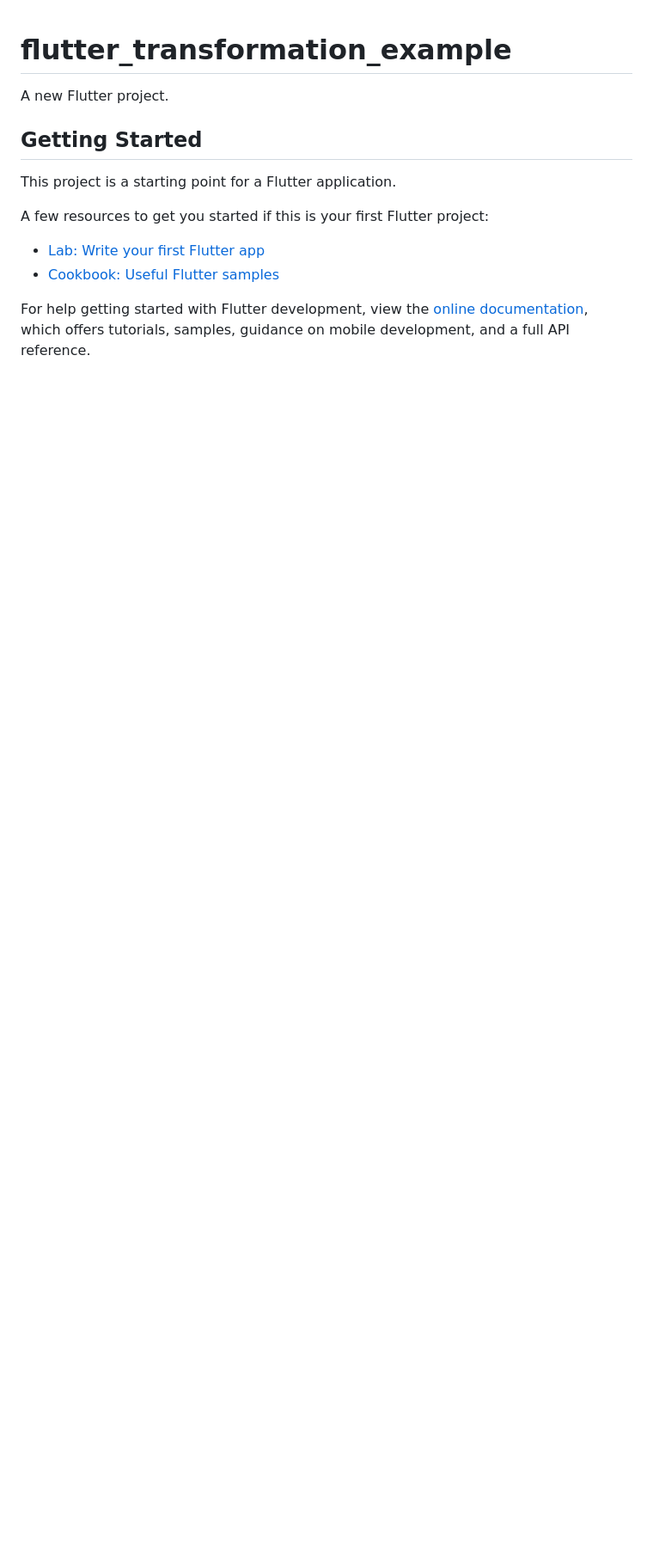
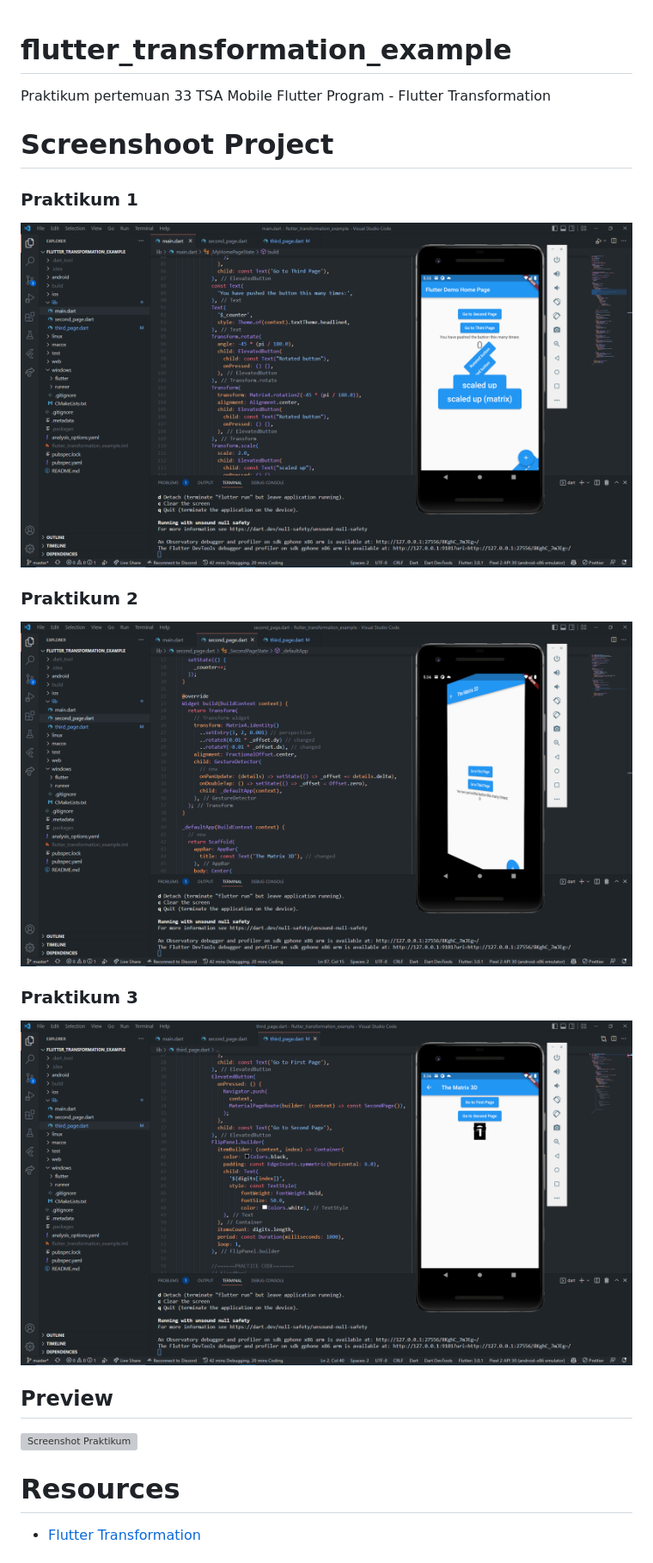
Before and after one commit to chrisdionisius/flutter_transformation_example, a Markdown page: README.md, the part around the change printed below. Shown: that part at 86% size. Rendered like a GitHub page; pictures changed too: images/SS_project_1.png (added), images/SS_project_2.png (added), images/SS_project_3.png (added); blank space fills up the shorter version; grey boxes are pictures that could not be loaded.

```diff
--- a/README.md
+++ b/README.md
@@ -1,16 +1,26 @@
 # flutter_transformation_example
 
-A new Flutter project.
+Praktikum pertemuan 33 TSA Mobile Flutter Program - Flutter Transformation
 
-## Getting Started
+# Screenshoot Project
 
-This project is a starting point for a Flutter application.
+### Praktikum 1
 
-A few resources to get you started if this is your first Flutter project:
+![Screenshot Praktikum 1](images/SS_project_1.png)
 
-- [Lab: Write your first Flutter app](https://docs.flutter.dev/get-started/codelab)
-- [Cookbook: Useful Flutter samples](https://docs.flutter.dev/cookbook)
+### Praktikum 2
 
-For help getting started with Flutter development, view the
-[online documentation](https://docs.flutter.dev/), which offers tutorials,
-samples, guidance on mobile development, and a full API reference.
+![Screenshot Praktikum 2](images/SS_project_2.png)
+
+### Praktikum 3
+
+![Screenshot Praktikum 3](images/SS_project_3.png)
+
+## Preview
+
+![Screenshot Praktikum](images/SS_project_4.gif)
+
+# Resources
+
+- [Flutter Transformation](https://pub.dev/packages/flutter_transformation)
+
```
Also changed, not shown: other parts of README.md (+5 -0 lines), 2 other files.
